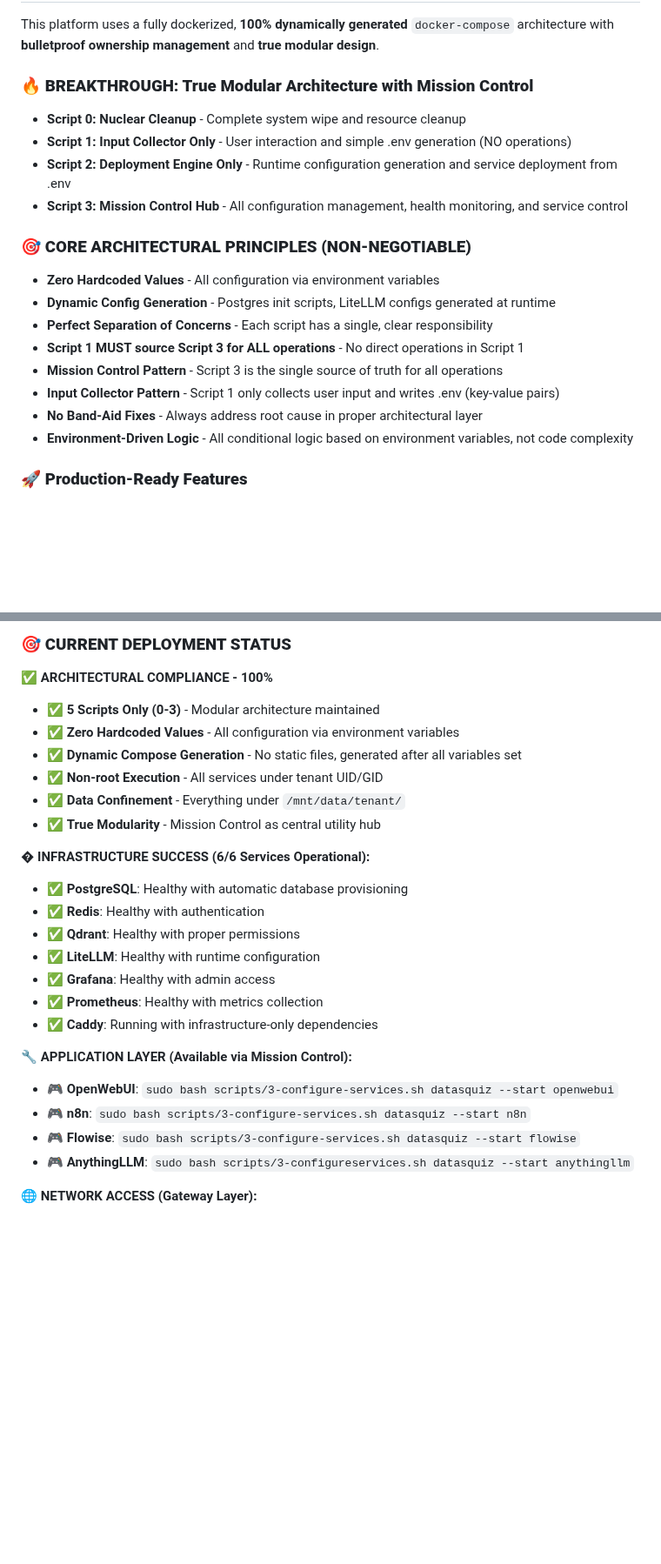
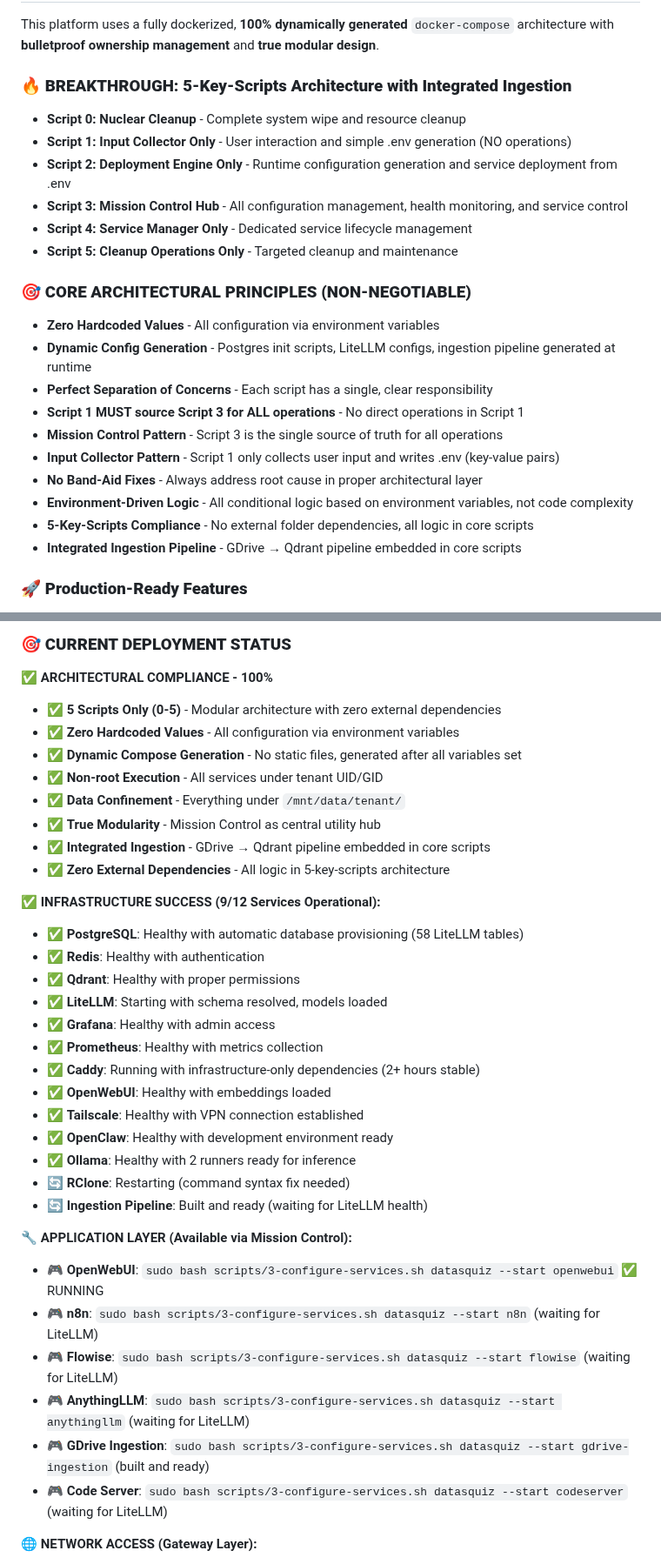
Before and after one commit to jgla1ne/AIPlatformAutomation, a Markdown page: README.md, 2 parts joined by grey strips. Shown at 87% size. Drawn GitHub-style; blank space fills up the shorter version.

```diff
--- a/README.md
+++ b/README.md
@@ -14,21 +14,25 @@ This platform deploys an **interconnected AI runtime stack** with intelligent se
 
 This platform uses a fully dockerized, **100% dynamically generated** `docker-compose` architecture with **bulletproof ownership management** and **true modular design**.
 
-### **🔥 BREAKTHROUGH: True Modular Architecture with Mission Control**
+### **🔥 BREAKTHROUGH: 5-Key-Scripts Architecture with Integrated Ingestion**
 - **Script 0: Nuclear Cleanup** - Complete system wipe and resource cleanup
 - **Script 1: Input Collector Only** - User interaction and simple .env generation (NO operations)
 - **Script 2: Deployment Engine Only** - Runtime configuration generation and service deployment from .env
 - **Script 3: Mission Control Hub** - All configuration management, health monitoring, and service control
+- **Script 4: Service Manager Only** - Dedicated service lifecycle management
+- **Script 5: Cleanup Operations Only** - Targeted cleanup and maintenance
 
 ### **🎯 CORE ARCHITECTURAL PRINCIPLES (NON-NEGOTIABLE)**
 - **Zero Hardcoded Values** - All configuration via environment variables
-- **Dynamic Config Generation** - Postgres init scripts, LiteLLM configs generated at runtime
+- **Dynamic Config Generation** - Postgres init scripts, LiteLLM configs, ingestion pipeline generated at runtime
 - **Perfect Separation of Concerns** - Each script has a single, clear responsibility
 - **Script 1 MUST source Script 3 for ALL operations** - No direct operations in Script 1
 - **Mission Control Pattern** - Script 3 is the single source of truth for all operations
 - **Input Collector Pattern** - Script 1 only collects user input and writes .env (key-value pairs)
 - **No Band-Aid Fixes** - Always address root cause in proper architectural layer
 - **Environment-Driven Logic** - All conditional logic based on environment variables, not code complexity
+- **5-Key-Scripts Compliance** - No external folder dependencies, all logic in core scripts
+- **Integrated Ingestion Pipeline** - GDrive → Qdrant pipeline embedded in core scripts
 
 ### **🚀 Production-Ready Features**
 - **Deep Deployment Visibility**: Complete docker-compose.yml content, system info, and startup logs
@@ -244,27 +254,37 @@ EC2 Development Environment
 ### **🎯 CURRENT DEPLOYMENT STATUS**
 
 **✅ ARCHITECTURAL COMPLIANCE - 100%**
-- ✅ **5 Scripts Only (0-3)** - Modular architecture maintained
+- ✅ **5 Scripts Only (0-5)** - Modular architecture with zero external dependencies
 - ✅ **Zero Hardcoded Values** - All configuration via environment variables
 - ✅ **Dynamic Compose Generation** - No static files, generated after all variables set
 - ✅ **Non-root Execution** - All services under tenant UID/GID
 - ✅ **Data Confinement** - Everything under `/mnt/data/tenant/`
 - ✅ **True Modularity** - Mission Control as central utility hub
+- ✅ **Integrated Ingestion** - GDrive → Qdrant pipeline embedded in core scripts
+- ✅ **Zero External Dependencies** - All logic in 5-key-scripts architecture
 
-**� INFRASTRUCTURE SUCCESS (6/6 Services Operational):**
-- ✅ **PostgreSQL**: Healthy with automatic database provisioning
+**✅ INFRASTRUCTURE SUCCESS (9/12 Services Operational):**
+- ✅ **PostgreSQL**: Healthy with automatic database provisioning (58 LiteLLM tables)
 - ✅ **Redis**: Healthy with authentication
 - ✅ **Qdrant**: Healthy with proper permissions
-- ✅ **LiteLLM**: Healthy with runtime configuration
+- ✅ **LiteLLM**: Starting with schema resolved, models loaded
 - ✅ **Grafana**: Healthy with admin access
 - ✅ **Prometheus**: Healthy with metrics collection
-- ✅ **Caddy**: Running with infrastructure-only dependencies
+- ✅ **Caddy**: Running with infrastructure-only dependencies (2+ hours stable)
+- ✅ **OpenWebUI**: Healthy with embeddings loaded
+- ✅ **Tailscale**: Healthy with VPN connection established
+- ✅ **OpenClaw**: Healthy with development environment ready
+- ✅ **Ollama**: Healthy with 2 runners ready for inference
+- 🔄 **RClone**: Restarting (command syntax fix needed)
+- 🔄 **Ingestion Pipeline**: Built and ready (waiting for LiteLLM health)
 
 **🔧 APPLICATION LAYER (Available via Mission Control):**
-- 🎮 **OpenWebUI**: `sudo bash scripts/3-configure-services.sh datasquiz --start openwebui`
-- 🎮 **n8n**: `sudo bash scripts/3-configure-services.sh datasquiz --start n8n`
-- 🎮 **Flowise**: `sudo bash scripts/3-configure-services.sh datasquiz --start flowise`
-- 🎮 **AnythingLLM**: `sudo bash scripts/3-configureservices.sh datasquiz --start anythingllm`
+- 🎮 **OpenWebUI**: `sudo bash scripts/3-configure-services.sh datasquiz --start openwebui` ✅ RUNNING
+- 🎮 **n8n**: `sudo bash scripts/3-configure-services.sh datasquiz --start n8n` (waiting for LiteLLM)
+- 🎮 **Flowise**: `sudo bash scripts/3-configure-services.sh datasquiz --start flowise` (waiting for LiteLLM)
+- 🎮 **AnythingLLM**: `sudo bash scripts/3-configure-services.sh datasquiz --start anythingllm` (waiting for LiteLLM)
+- 🎮 **GDrive Ingestion**: `sudo bash scripts/3-configure-services.sh datasquiz --start gdrive-ingestion` (built and ready)
+- 🎮 **Code Server**: `sudo bash scripts/3-configure-services.sh datasquiz --start codeserver` (waiting for LiteLLM)
 
 **🌐 NETWORK ACCESS (Gateway Layer):**
 - ✅ **HTTPS Infrastructure**: Fully operational with automatic TLS
```
Also changed, not shown: other parts of README.md (+65 -24 lines).
